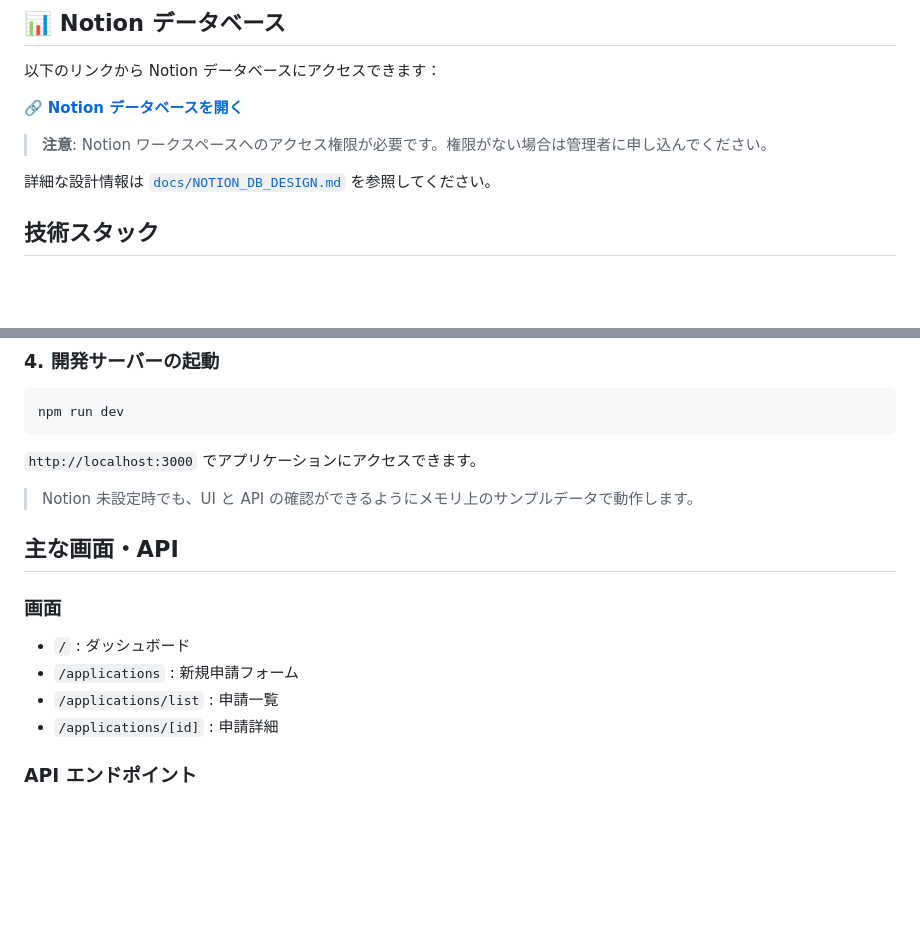
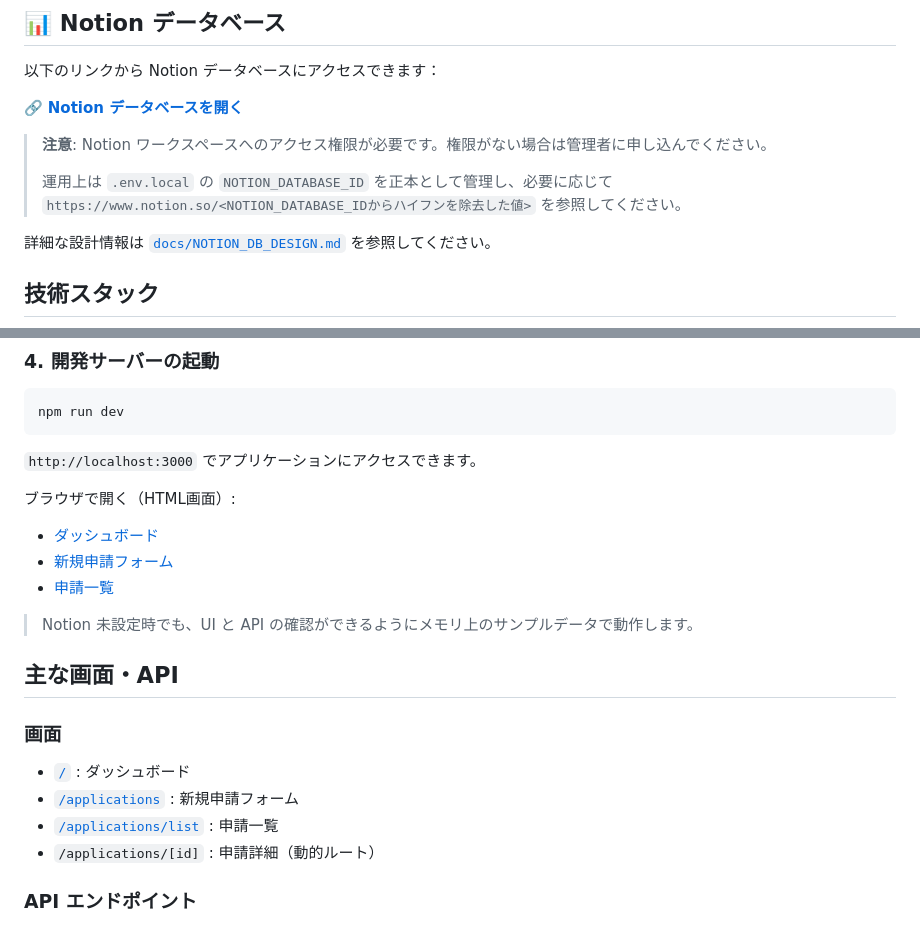
Before and after one commit to Mr2OKAMA/document-approval-system, a Markdown page: README.md, 2 parts joined by grey strips. GitHub-like rendering; blank space fills up the shorter version.

Commit message:
docs: add HTML screen links and URL guidance to README
Co-authored-by: Mr2OKAMA <200538382+Mr2OKAMA@users.noreply.github.com>

```diff
--- a/README.md
+++ b/README.md
@@ -9,6 +9,8 @@
 🔗 **[Notion データベースを開く](https://www.notion.so/3d458091301a804fb7d3efa3a3ba09b9)**
 
 > **注意**: Notion ワークスペースへのアクセス権限が必要です。権限がない場合は管理者に申し込んでください。
+>
+> 運用上は `.env.local` の `NOTION_DATABASE_ID` を正本として管理し、必要に応じて `https://www.notion.so/<NOTION_DATABASE_IDからハイフンを除去した値>` を参照してください。
 
 詳細な設計情報は [`docs/NOTION_DB_DESIGN.md`](docs/NOTION_DB_DESIGN.md) を参照してください。
 
@@ -67,15 +69,20 @@ npm run dev
 
 `http://localhost:3000` でアプリケーションにアクセスできます。
 
+ブラウザで開く（HTML画面）:
+- [ダッシュボード](http://localhost:3000/)
+- [新規申請フォーム](http://localhost:3000/applications)
+- [申請一覧](http://localhost:3000/applications/list)
+
 > Notion 未設定時でも、UI と API の確認ができるようにメモリ上のサンプルデータで動作します。
 
 ## 主な画面・API
 
 ### 画面
-- `/` : ダッシュボード
-- `/applications` : 新規申請フォーム
-- `/applications/list` : 申請一覧
-- `/applications/[id]` : 申請詳細
+- [`/`](http://localhost:3000/) : ダッシュボード
+- [`/applications`](http://localhost:3000/applications) : 新規申請フォーム
+- [`/applications/list`](http://localhost:3000/applications/list) : 申請一覧
+- `/applications/[id]` : 申請詳細（動的ルート）
 
 ### API エンドポイント
 - `GET/POST /api/applications` : 申請一覧取得 / 新規作成
```
